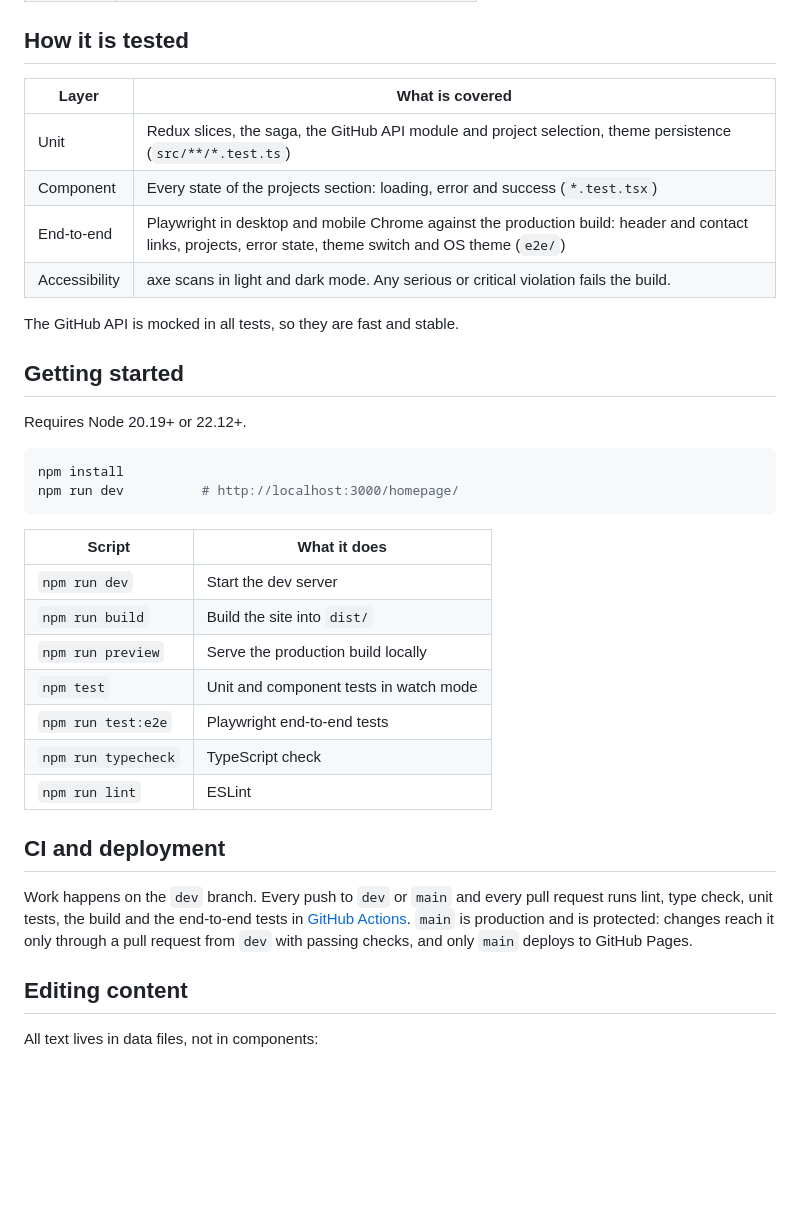
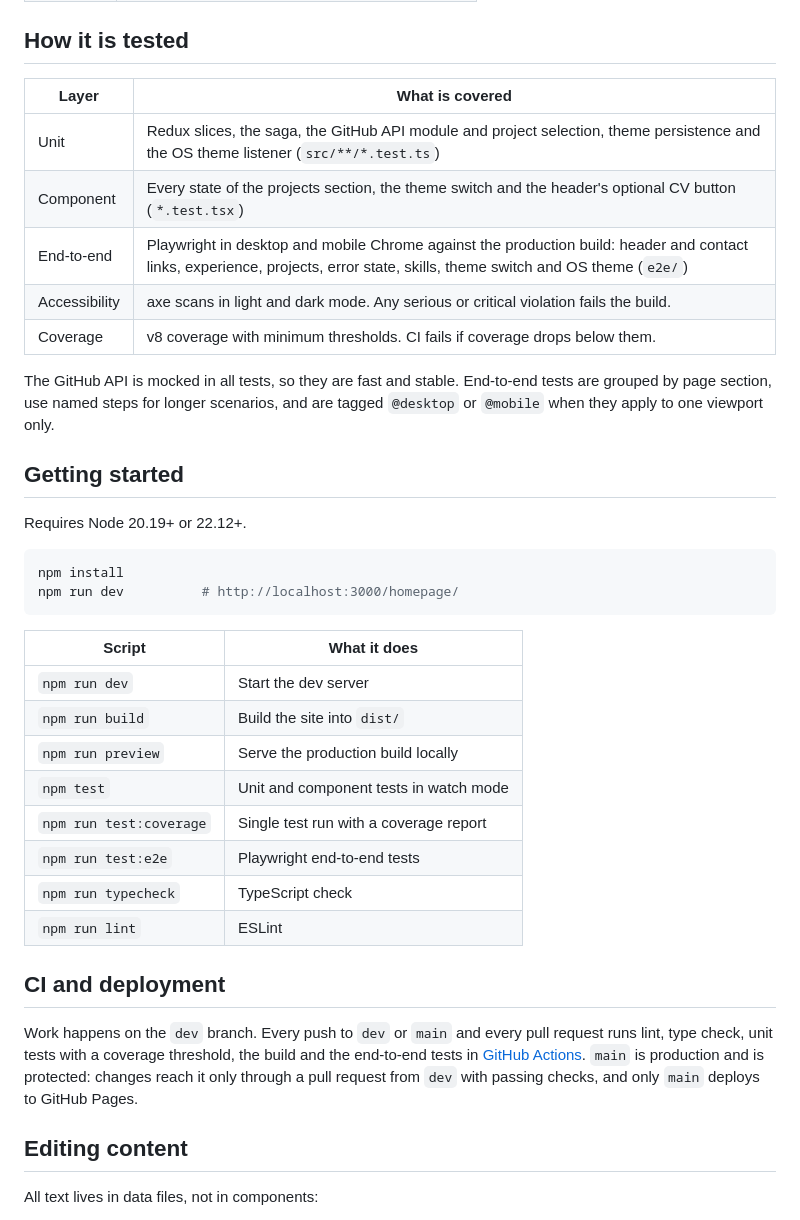
Before and after one commit to SzymonRojek/homepage, a Markdown page: README.md, the part around the change. GitHub-like rendering; blank space fills up the shorter version.

Commit message:
update readme with coverage and current test scope
Co-Authored-By: Claude Opus 5.5 <noreply@anthropic.com>

````diff
--- a/README.md
+++ b/README.md
@@ -33,14 +33,15 @@ I'm a Software Test Engineer with four years' experience in data migration, SQL
 
 ## How it is tested
 
-| Layer         | What is covered                                                                                                                                           |
-| ------------- | --------------------------------------------------------------------------------------------------------------------------------------------------------- |
-| Unit          | Redux slices, the saga, the GitHub API module and project selection, theme persistence (`src/**/*.test.ts`)                                               |
-| Component     | Every state of the projects section: loading, error and success (`*.test.tsx`)                                                                            |
-| End-to-end    | Playwright in desktop and mobile Chrome against the production build: header and contact links, projects, error state, theme switch and OS theme (`e2e/`) |
-| Accessibility | axe scans in light and dark mode. Any serious or critical violation fails the build.                                                                      |
+| Layer         | What is covered                                                                                                                                                               |
+| ------------- | ----------------------------------------------------------------------------------------------------------------------------------------------------------------------------- |
+| Unit          | Redux slices, the saga, the GitHub API module and project selection, theme persistence and the OS theme listener (`src/**/*.test.ts`)                                         |
+| Component     | Every state of the projects section, the theme switch and the header's optional CV button (`*.test.tsx`)                                                                      |
+| End-to-end    | Playwright in desktop and mobile Chrome against the production build: header and contact links, experience, projects, error state, skills, theme switch and OS theme (`e2e/`) |
+| Accessibility | axe scans in light and dark mode. Any serious or critical violation fails the build.                                                                                          |
+| Coverage      | v8 coverage with minimum thresholds. CI fails if coverage drops below them.                                                                                                   |
 
-The GitHub API is mocked in all tests, so they are fast and stable.
+The GitHub API is mocked in all tests, so they are fast and stable. End-to-end tests are grouped by page section, use named steps for longer scenarios, and are tagged `@desktop` or `@mobile` when they apply to one viewport only.
 
 ## Getting started
 
@@ -51,19 +52,20 @@ npm install
 npm run dev          # http://localhost:3000/homepage/
 ```
 
-| Script              | What it does                           |
-| ------------------- | -------------------------------------- |
-| `npm run dev`       | Start the dev server                   |
-| `npm run build`     | Build the site into `dist/`            |
-| `npm run preview`   | Serve the production build locally     |
-| `npm test`          | Unit and component tests in watch mode |
-| `npm run test:e2e`  | Playwright end-to-end tests            |
-| `npm run typecheck` | TypeScript check                       |
-| `npm run lint`      | ESLint                                 |
+| Script                  | What it does                           |
+| ----------------------- | -------------------------------------- |
+| `npm run dev`           | Start the dev server                   |
+| `npm run build`         | Build the site into `dist/`            |
+| `npm run preview`       | Serve the production build locally     |
+| `npm test`              | Unit and component tests in watch mode |
+| `npm run test:coverage` | Single test run with a coverage report |
+| `npm run test:e2e`      | Playwright end-to-end tests            |
+| `npm run typecheck`     | TypeScript check                       |
+| `npm run lint`          | ESLint                                 |
 
 ## CI and deployment
 
-Work happens on the `dev` branch. Every push to `dev` or `main` and every pull request runs lint, type check, unit tests, the build and the end-to-end tests in [GitHub Actions](.github/workflows/ci.yml). `main` is production and is protected: changes reach it only through a pull request from `dev` with passing checks, and only `main` deploys to GitHub Pages.
+Work happens on the `dev` branch. Every push to `dev` or `main` and every pull request runs lint, type check, unit tests with a coverage threshold, the build and the end-to-end tests in [GitHub Actions](.github/workflows/ci.yml). `main` is production and is protected: changes reach it only through a pull request from `dev` with passing checks, and only `main` deploys to GitHub Pages.
 
 ## Editing content
 
````
